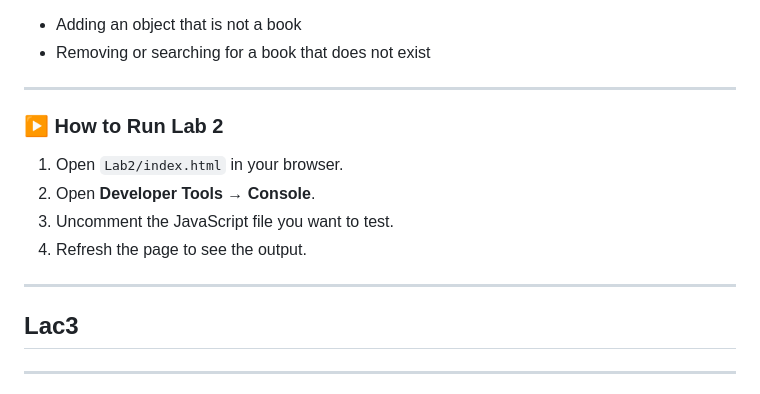
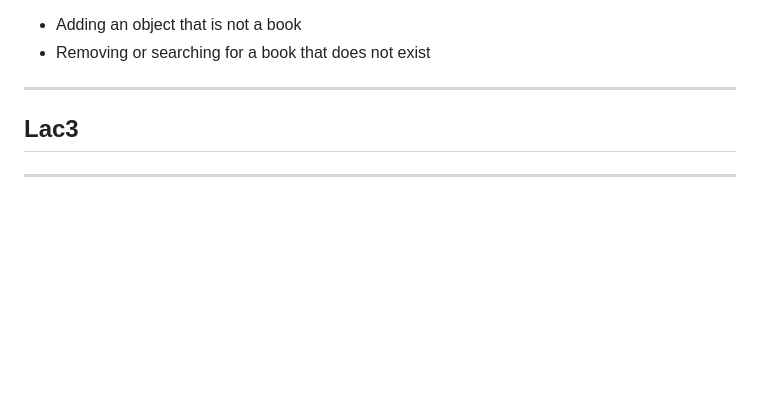
Before and after one commit to HONDA-74/Advanced-JS, a Markdown page: README.md, the part around the change. GitHub-like rendering; blank space fills up the shorter version.

```diff
--- a/README.md
+++ b/README.md
@@ -157,15 +157,6 @@ Each box has:
 - Removing or searching for a book that does not exist
 
 ---
-
-### ▶️ How to Run Lab 2
-
-1. Open `Lab2/index.html` in your browser.
-2. Open **Developer Tools → Console**.
-3. Uncomment the JavaScript file you want to test.
-4. Refresh the page to see the output.
-
----
 ## Lac3
 ---
 ## ▶️ How to Run
```
